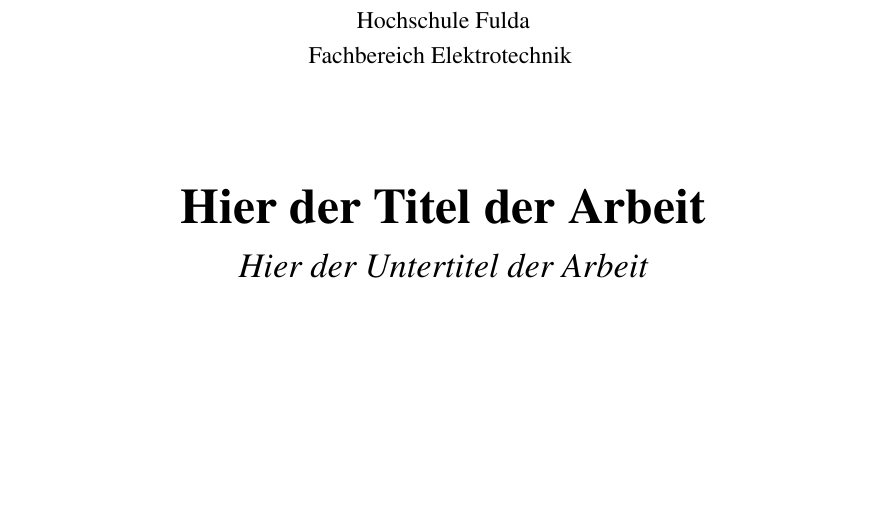
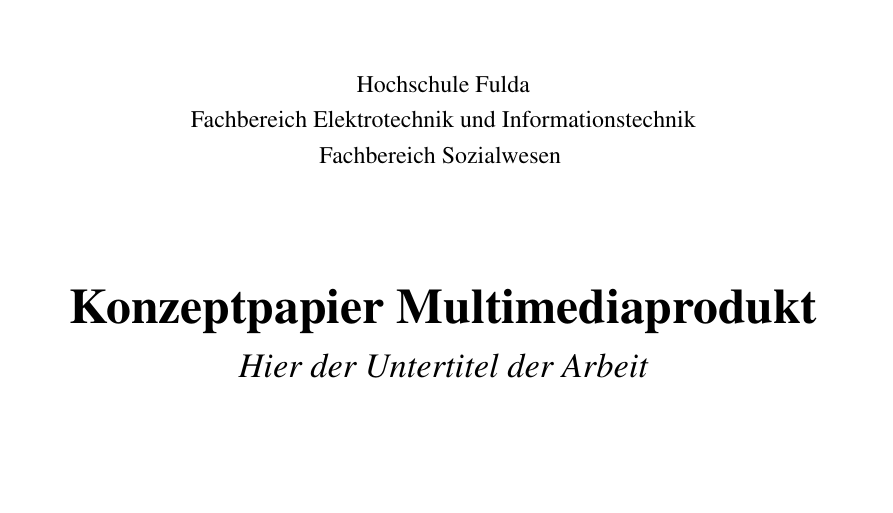
Before and after one commit to Ockenheimer/Vorlage_Konzeptpapier, a LaTeX document (konzeptpapier.tex, which reads src/konfiguration.tex, src/titelseite.tex): part of page 1 of 8, cut so that both start at the same text, the shorter picture padded with empty space. The pictures show the PDF file konzeptpapier.pdf that the author committed with the source.

Commit message:
Fachbereich angepasst, README.md angepasst, konfiguration angepasst

```diff
--- a/src/konfiguration.tex
+++ b/src/konfiguration.tex
@@ -24,7 +24,7 @@
 
 
 % Arbeitsspezifische Daten
-\newcommand{\titel}{Hier der Titel der Arbeit\xspace}
+\newcommand{\titel}{Konzeptpapier Multimediaprodukt\xspace}
 \newcommand{\untertitel}{Hier der Untertitel der Arbeit\xspace}
 \newcommand{\modulname}{Hier der Modulname\xspace}
 \newcommand{\pruefer}{Hier der vollständige Name des Prüfers\xspace}
--- a/src/titelseite.tex
+++ b/src/titelseite.tex
@@ -13,7 +13,7 @@
 %   \label{fig:mein-bild}
 \end{figure}
     \centering
-    Hochschule Fulda \\    Fachbereich Elektrotechnik
+    Hochschule Fulda \\    Fachbereich Elektrotechnik und Informations­technik \\ Fachbereich Sozialwesen
     \vspace{1.5cm}
 
     {\Huge \bfseries \titel \par}
```
Also changed, not shown: README.md, konzeptpapier.pdf.
